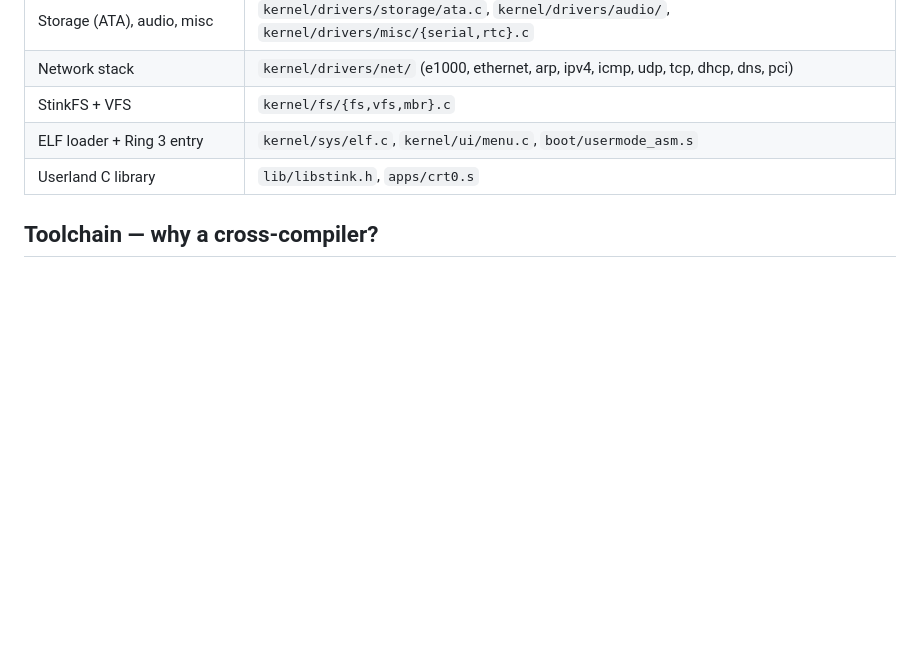
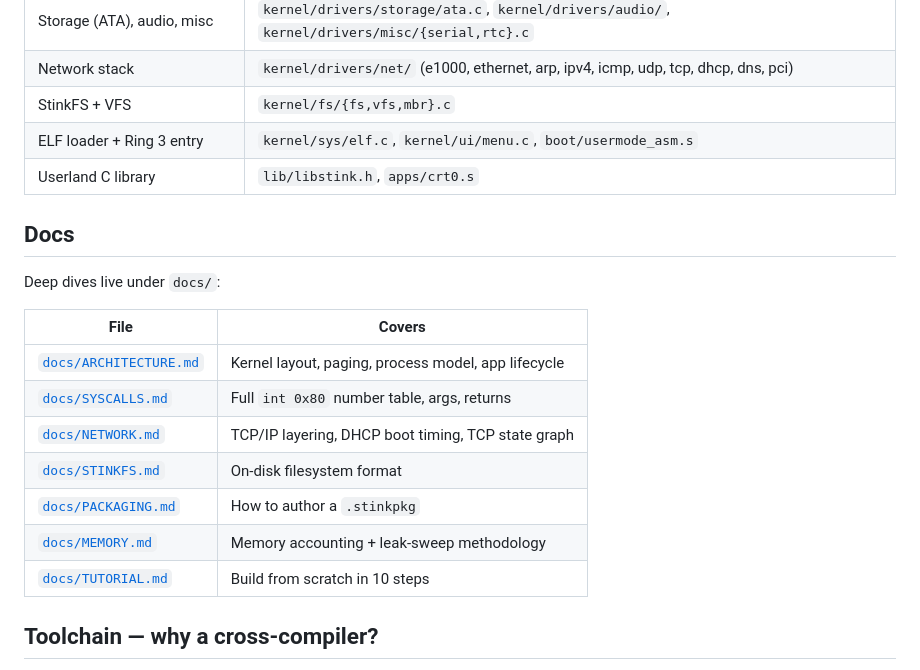
Before and after one commit to Jovinull/StinkOS, a Markdown page: README.md, the part around the change. Rendered like a GitHub page; blank space fills up the shorter version.

Commit message:
docs: add docs section to README linking ARCHITECTURE, MEMORY and friends

```diff
--- a/README.md
+++ b/README.md
@@ -173,6 +173,20 @@ every subsystem header so they need a single include instead of a long list.
 | ELF loader + Ring 3 entry            | `kernel/sys/elf.c`, `kernel/ui/menu.c`, `boot/usermode_asm.s` |
 | Userland C library                   | `lib/libstink.h`, `apps/crt0.s` |
 
+## Docs
+
+Deep dives live under `docs/`:
+
+| File | Covers |
+|---|---|
+| [`docs/ARCHITECTURE.md`](docs/ARCHITECTURE.md) | Kernel layout, paging, process model, app lifecycle |
+| [`docs/SYSCALLS.md`](docs/SYSCALLS.md) | Full `int 0x80` number table, args, returns |
+| [`docs/NETWORK.md`](docs/NETWORK.md) | TCP/IP layering, DHCP boot timing, TCP state graph |
+| [`docs/STINKFS.md`](docs/STINKFS.md) | On-disk filesystem format |
+| [`docs/PACKAGING.md`](docs/PACKAGING.md) | How to author a `.stinkpkg` |
+| [`docs/MEMORY.md`](docs/MEMORY.md) | Memory accounting + leak-sweep methodology |
+| [`docs/TUTORIAL.md`](docs/TUTORIAL.md) | Build from scratch in 10 steps |
+
 ## Toolchain — why a cross-compiler?
 
 The host `gcc` assumes it's producing programs for the host OS. Forcing it to emit bare-metal code works for tiny examples and becomes a source of subtle bugs as the OS grows. The `i386-elf` cross-compiler carries none of those assumptions — it produces ELF binaries for a freestanding i386 target, period. It's the boring, correct foundation.
```
